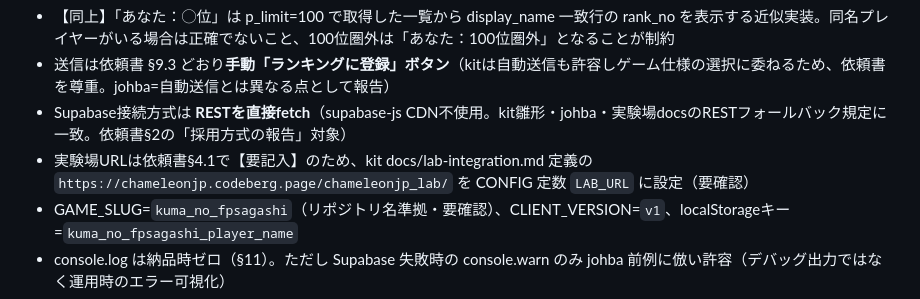
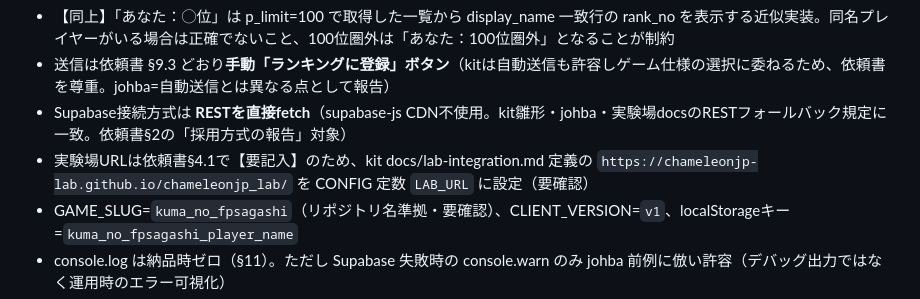
Before and after one commit to chameleonjp-lab/kuma_no_fpsagashi, a Markdown page: docs/decisions.md, the part around the change. Drawn GitHub-style.

Commit message:
chore: update experiment lab URL

```diff
--- a/docs/decisions.md
+++ b/docs/decisions.md
@@ -13,7 +13,7 @@
 - 【同上】「あなた：◯位」は p_limit=100 で取得した一覧から display_name 一致行の rank_no を表示する近似実装。同名プレイヤーがいる場合は正確でないこと、100位圏外は「あなた：100位圏外」となることが制約
 - 送信は依頼書 §9.3 どおり**手動「ランキングに登録」ボタン**（kitは自動送信も許容しゲーム仕様の選択に委ねるため、依頼書を尊重。johba=自動送信とは異なる点として報告）
 - Supabase接続方式は **RESTを直接fetch**（supabase-js CDN不使用。kit雛形・johba・実験場docsのRESTフォールバック規定に一致。依頼書§2の「採用方式の報告」対象）
-- 実験場URLは依頼書§4.1で【要記入】のため、kit docs/lab-integration.md 定義の `https://chameleonjp.codeberg.page/chameleonjp_lab/` を CONFIG 定数 `LAB_URL` に設定（要確認）
+- 実験場URLは依頼書§4.1で【要記入】のため、kit docs/lab-integration.md 定義の `https://chameleonjp-lab.github.io/chameleonjp_lab/` を CONFIG 定数 `LAB_URL` に設定（要確認）
 - GAME_SLUG=`kuma_no_fpsagashi`（リポジトリ名準拠・要確認）、CLIENT_VERSION=`v1`、localStorageキー=`kuma_no_fpsagashi_player_name`
 - console.log は納品時ゼロ（§11）。ただし Supabase 失敗時の console.warn のみ johba 前例に倣い許容（デバッグ出力ではなく運用時のエラー可視化）
 - 途中版ファイル（index_v2.html等）は初回リリースのため作らない。次回以降の大改修時に kit 慣行どおり作成。開発履歴は本リポジトリの git コミットで担保
```
